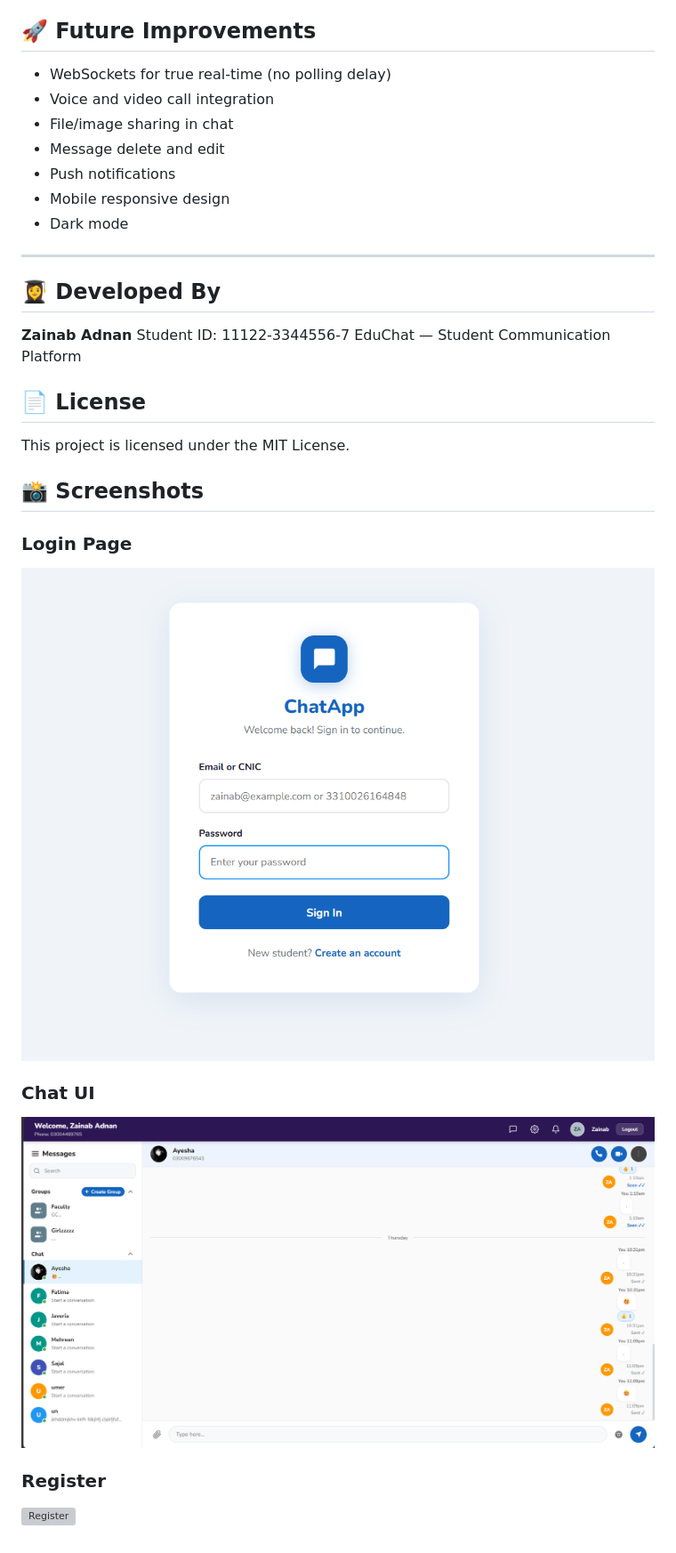
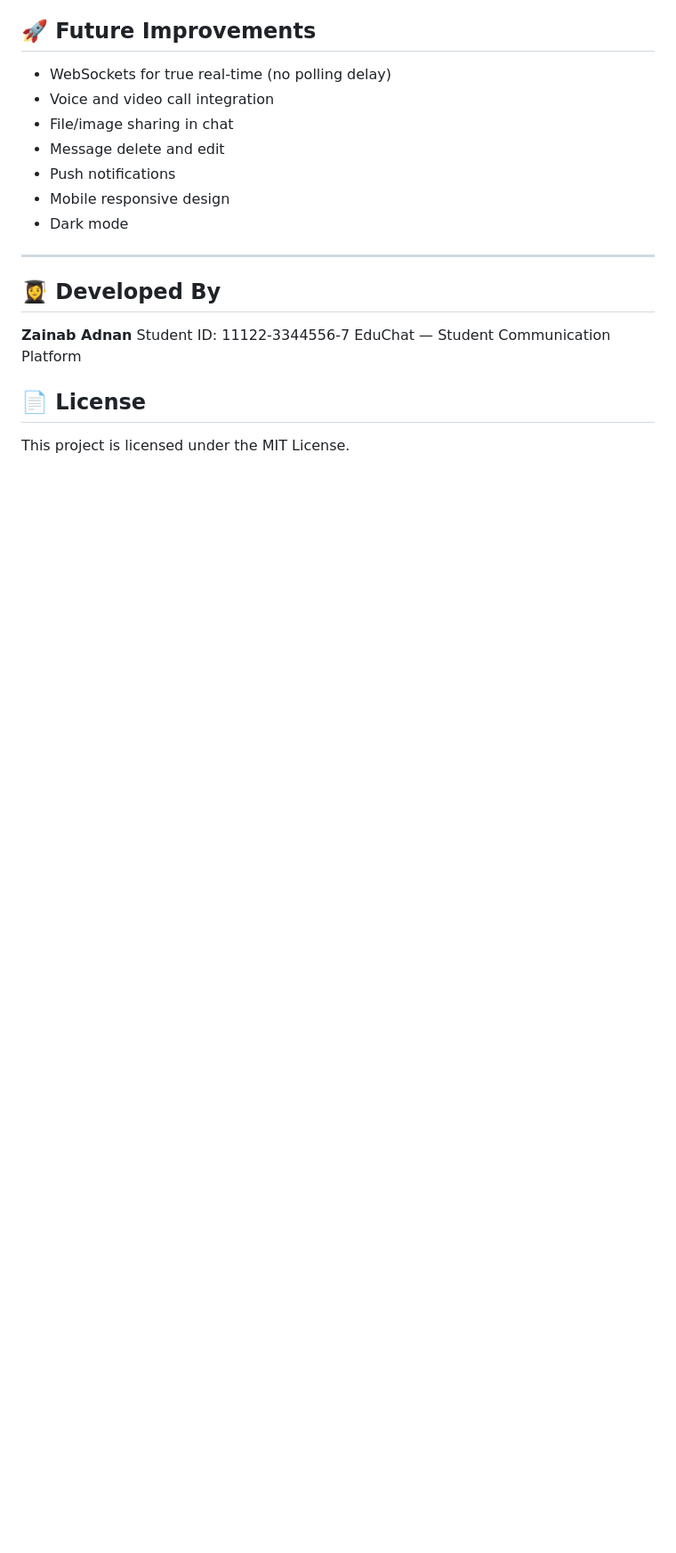
Before and after one commit to ZainabAdnan250/ajax-chat-app, a Markdown page: README.md, the part around the change. Shown at 89% size. Drawn GitHub-style; blank space fills up the shorter version; grey boxes are pictures that could not be loaded.

```diff
--- a/README.md
+++ b/README.md
@@ -226,15 +226,3 @@ EduChat — Student Communication Platform
 
 ## 📄 License
 This project is licensed under the MIT License.
-
-
-
-## 📸 Screenshots
-
-### Login Page
-![Login](login.png)
-
-### Chat UI
-![chat-UI](chat-UI.png)
-### Register
-![Register](Register)
```
